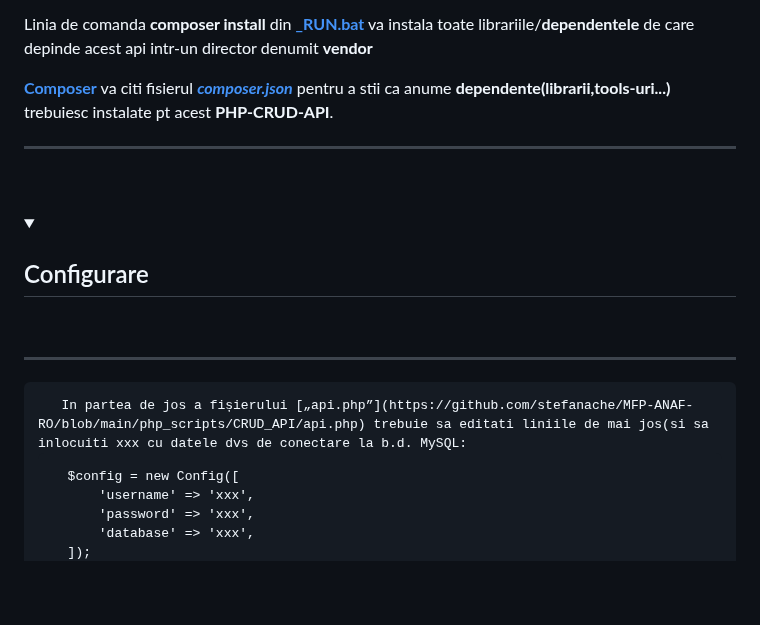
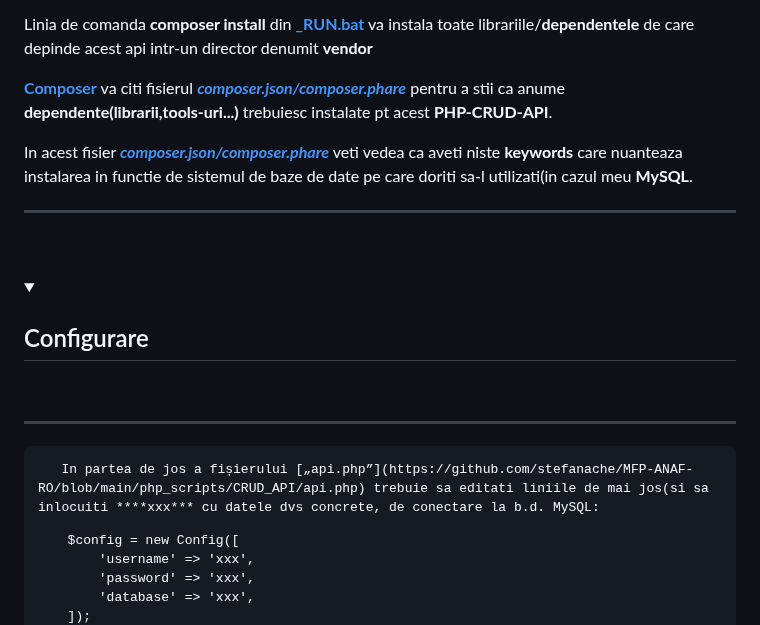
Before and after one commit to stefanache/MFP-ANAF-RO, a Markdown page: php_scripts/CRUD_API/ReadMe.md, the part around the change. Rendered like a GitHub page; folded sections open; blank space fills up the shorter version.

```diff
--- a/php_scripts/CRUD_API/ReadMe.md
+++ b/php_scripts/CRUD_API/ReadMe.md
@@ -61,12 +61,15 @@ asa ca in acest [**workshop**](https://github.com/stefanache/MFP-ANAF-RO/tree/ma
 
 Linia de comanda **composer install** din [**_RUN.bat**](https://github.com/stefanache/MFP-ANAF-RO/blob/main/php_scripts/CRUD_API/_RUN.bat) va instala toate librariile/**dependentele** de care depinde acest api intr-un director denumit **vendor**
 
-[**Composer**](https://programam.ro/posts/view/ce-este-composer) va citi fisierul [***composer.json***](https://github.com/stefanache/MFP-ANAF-RO/blob/main/php_scripts/CRUD_API/composer.json) pentru a stii ca anume **dependente(librarii,tools-uri...)** trebuiesc instalate pt acest **PHP-CRUD-API**.
+[**Composer**](https://programam.ro/posts/view/ce-este-composer) va citi fisierul [***composer.json/composer.phare***](https://github.com/stefanache/MFP-ANAF-RO/blob/main/php_scripts/CRUD_API/composer.json) pentru a stii ca anume **dependente(librarii,tools-uri...)** trebuiesc instalate pt acest **PHP-CRUD-API**.
+
+In acest fisier [***composer.json/composer.phare***](https://github.com/stefanache/MFP-ANAF-RO/blob/main/php_scripts/CRUD_API/composer.json) veti vedea ca aveti niste **keywords** care nuanteaza instalarea in functie de sistemul de baze de date pe care doriti sa-l utilizati(in cazul meu **MySQL**.
+
   <hr/><br/>
   </details>
   <details><summary><h2>Configurare</h2></summary>
   <br/><hr/><pre>
-   In partea de jos a fișierului [„api.php”](https://github.com/stefanache/MFP-ANAF-RO/blob/main/php_scripts/CRUD_API/api.php) trebuie sa editati liniile de mai jos(si sa inlocuiti xxx cu datele dvs de conectare la b.d. MySQL:
+   In partea de jos a fișierului [„api.php”](https://github.com/stefanache/MFP-ANAF-RO/blob/main/php_scripts/CRUD_API/api.php) trebuie sa editati liniile de mai jos(si sa inlocuiti ****xxx*** cu datele dvs concrete, de conectare la b.d. MySQL:
 
       $config = new Config([
           'username' => 'xxx',
```
